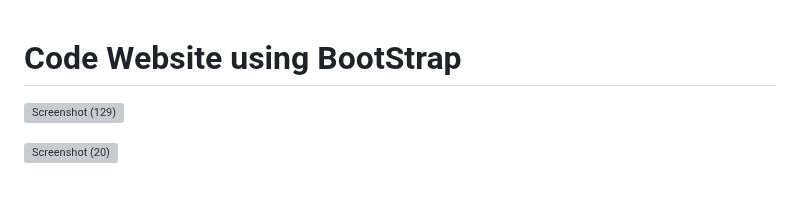
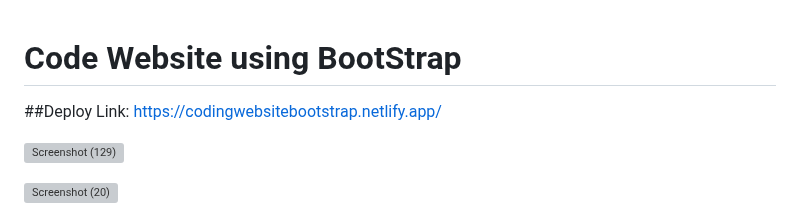
Before and after one commit to RohanShrivastava08/Code-Website-using-BootStrap, a Markdown page: README.md, the part around the change. Rendered like a GitHub page; blank space fills up the shorter version; grey boxes are pictures that could not be loaded.

```diff
--- a/README.md
+++ b/README.md
@@ -1,4 +1,6 @@
 # Code Website using BootStrap
+
+##Deploy Link: https://codingwebsitebootstrap.netlify.app/
 
 ![Screenshot (129)](https://github.com/RohanShrivastava08/Code-Website-using-BootStrap/assets/94133270/b8429587-ad9d-40c3-88e7-84e36e12439a)
 
```
